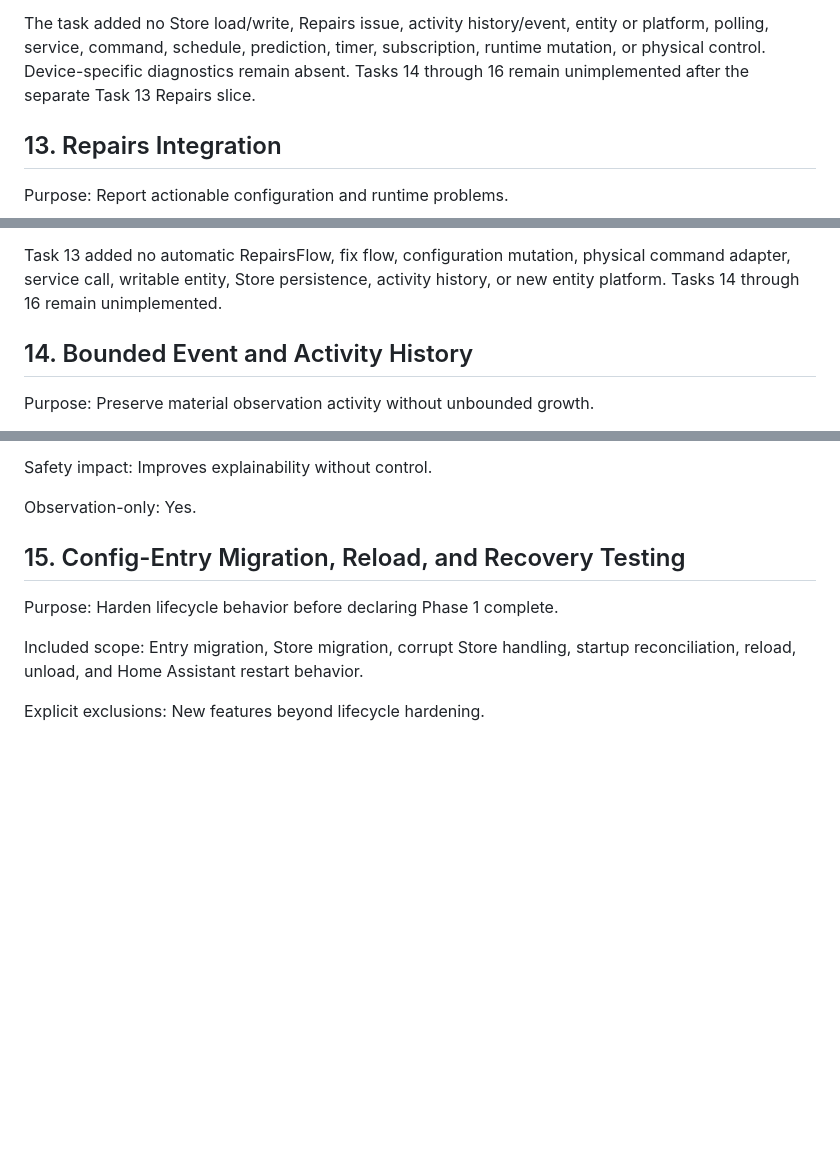
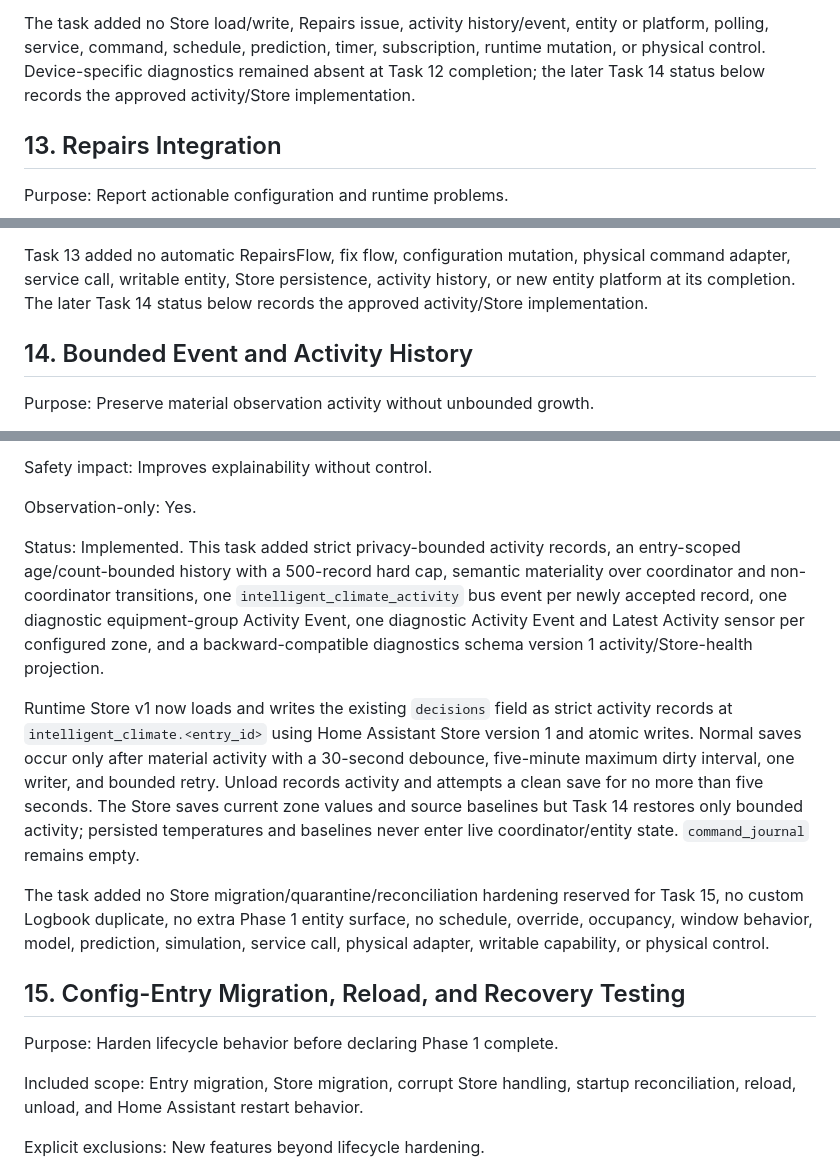
Before and after one commit to GoHoos1/intelligent-climate-public, a Markdown page: docs/implementation-backlog.md, 3 parts joined by grey strips. Rendered like a GitHub page; blank space fills up the shorter version.

Commit message:
feat: publish bounded activity history

```diff
--- a/docs/implementation-backlog.md
+++ b/docs/implementation-backlog.md
@@ -444,8 +444,8 @@ only after the explicit allowlist as defense in depth.
 The task added no Store load/write, Repairs issue, activity history/event,
 entity or platform, polling, service, command, schedule, prediction, timer,
 subscription, runtime mutation, or physical control. Device-specific
-diagnostics remain absent. Tasks 14 through 16 remain unimplemented after the
-separate Task 13 Repairs slice.
+diagnostics remained absent at Task 12 completion; the later Task 14 status
+below records the approved activity/Store implementation.
 
 ## 13. Repairs Integration
 
@@ -510,8 +510,8 @@ established custom-integration `translations/en.json` `issues` section.
 
 Task 13 added no automatic RepairsFlow, fix flow, configuration mutation,
 physical command adapter, service call, writable entity, Store persistence,
-activity history, or new entity platform. Tasks 14 through 16 remain
-unimplemented.
+activity history, or new entity platform at its completion. The later Task 14
+status below records the approved activity/Store implementation.
 
 ## 14. Bounded Event and Activity History
 
@@ -532,6 +532,28 @@ event payload redaction, unload save behavior.
 Safety impact: Improves explainability without control.
 
 Observation-only: Yes.
+
+Status: Implemented. This task added strict privacy-bounded activity records,
+an entry-scoped age/count-bounded history with a 500-record hard cap, semantic
+materiality over coordinator and non-coordinator transitions, one
+`intelligent_climate_activity` bus event per newly accepted record, one
+diagnostic equipment-group Activity Event, one diagnostic Activity Event and
+Latest Activity sensor per configured zone, and a backward-compatible
+diagnostics schema version 1 activity/Store-health projection.
+
+Runtime Store v1 now loads and writes the existing `decisions` field as strict
+activity records at `intelligent_climate.<entry_id>` using Home Assistant Store
+version 1 and atomic writes. Normal saves occur only after material activity
+with a 30-second debounce, five-minute maximum dirty interval, one writer, and
+bounded retry. Unload records activity and attempts a clean save for no more
+than five seconds. The Store saves current zone values and source baselines but
+Task 14 restores only bounded activity; persisted temperatures and baselines
+never enter live coordinator/entity state. `command_journal` remains empty.
+
+The task added no Store migration/quarantine/reconciliation hardening reserved
+for Task 15, no custom Logbook duplicate, no extra Phase 1 entity surface, no
+schedule, override, occupancy, window behavior, model, prediction, simulation,
+service call, physical adapter, writable capability, or physical control.
 
 ## 15. Config-Entry Migration, Reload, and Recovery Testing
 
```
